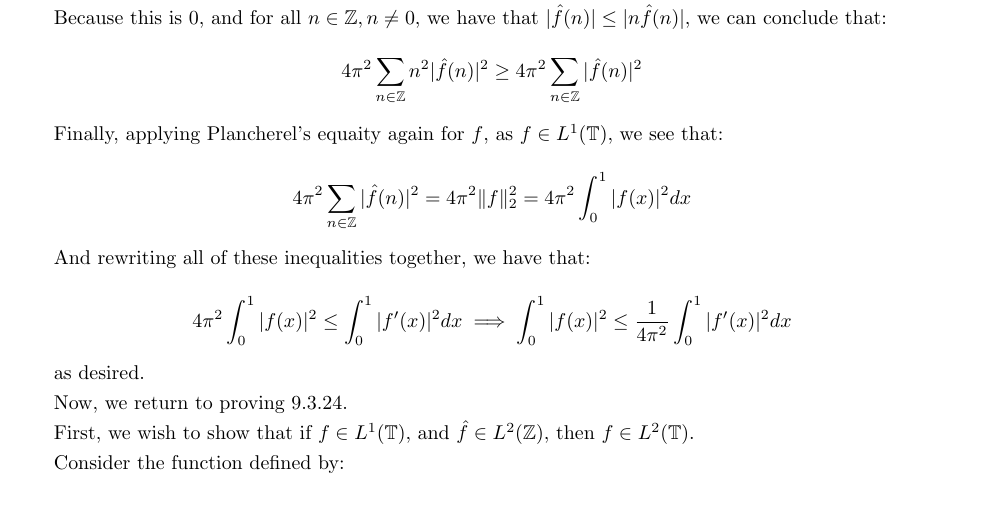
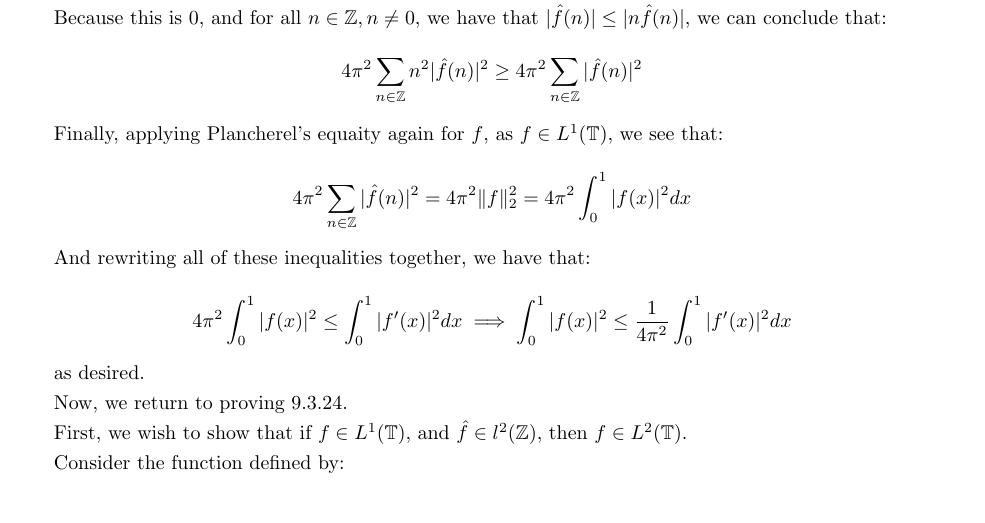
Before and after one commit to eric-tao/Math, a LaTeX problem sheet (Math 237/homework_3.tex): part of page 2 of 9, cut so that both start at the same text. Compiled offline with pdfLaTeX.

Commit message:
fixing 6 to actually reflect hat f being in little l

```diff
--- a/Math 237/homework_3.tex
+++ b/Math 237/homework_3.tex
@@ -110,7 +110,7 @@ as desired.
 
 Now, we return to proving 9.3.24.
 
-First, we wish to show that if $f \in L^1(\mathbb{T})$, and $\hat{f} \in L^2(\mathbb{Z})$, then $f \in L^2(\mathbb{T})$.
+First, we wish to show that if $f \in L^1(\mathbb{T})$, and $\hat{f} \in l^2(\mathbb{Z})$, then $f \in L^2(\mathbb{T})$.
 
 Consider the function defined by:
 
```
Also changed, not shown: Math 237/homework_3.pdf, Math 237/homework_3.tex (2 more changed lines).
